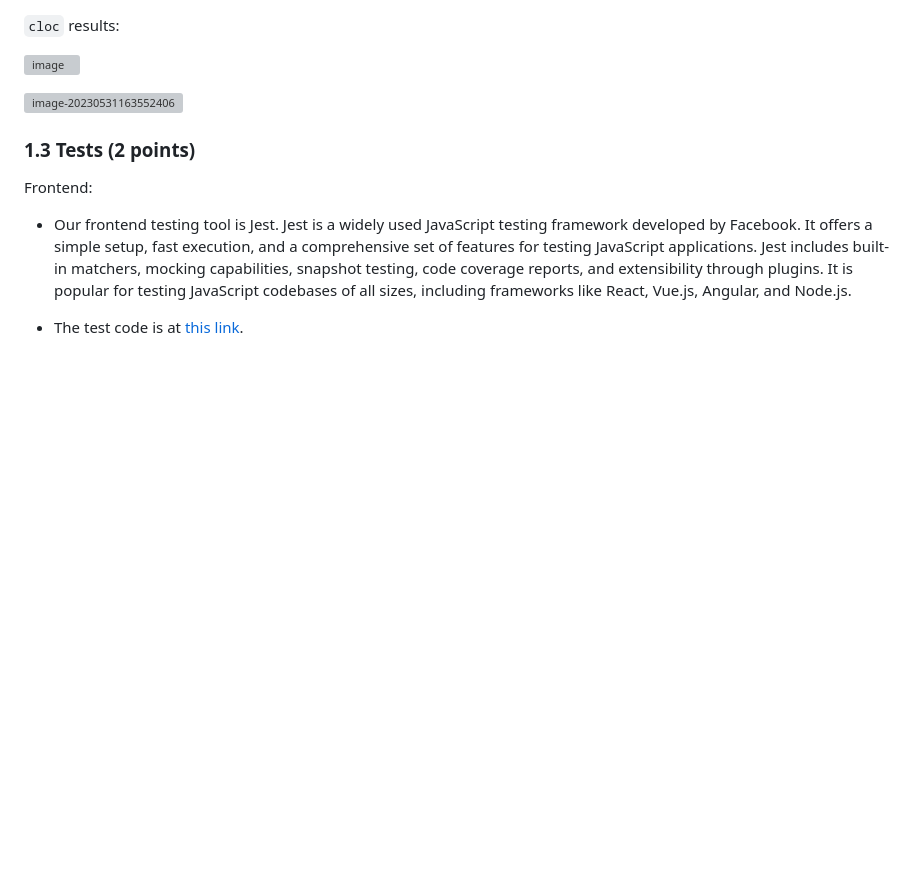
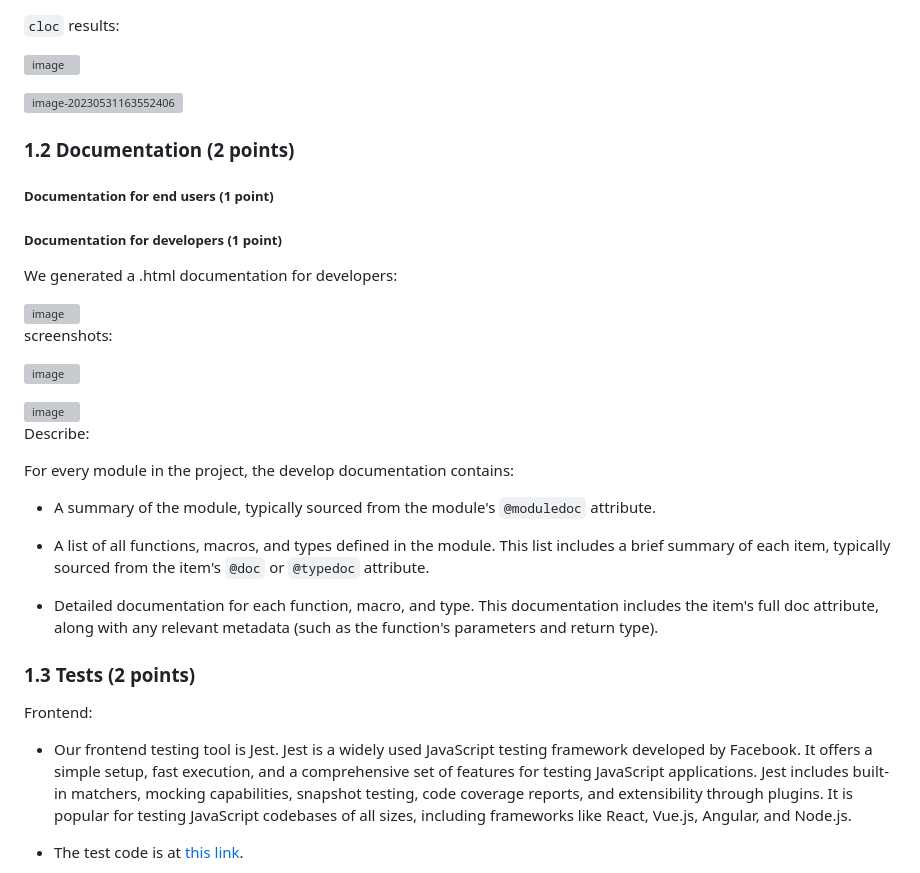
Before and after one commit to ZephyrusZhang/Kerbal, a Markdown page: report/milestone-3/milestone3-111.md, the part around the change. GitHub-like rendering; blank space fills up the shorter version; grey boxes are pictures that could not be loaded.

```diff
--- a/report/milestone-3/milestone3-111.md
+++ b/report/milestone-3/milestone3-111.md
@@ -20,6 +20,34 @@
 
 ![image-20230531163552406](https://github.com/VSEJGFB/Cnblogs-Theme-SimpleMemory/assets/29839623/5cb39a5a-1f8f-4da5-ad30-c040ac5b1881)
 
+### 1.2 Documentation (2 points)
+
+##### Documentation for end users (1 point)
+
+
+##### Documentation for developers (1 point)
+
+We generated a .html documentation for developers:
+
+<img src="https://github.com/VSEJGFB/Cnblogs-Theme-SimpleMemory/assets/29839623/dbf8e22b-d3d5-40cb-9640-866e5876d4fe" alt="image" style="zoom:80%;" />
+
+
+
+screenshots:
+
+![image](https://github.com/VSEJGFB/Cnblogs-Theme-SimpleMemory/assets/29839623/5a67a9a4-04df-4f3b-8507-8186f72a46f5)
+
+<img src="https://github.com/VSEJGFB/Cnblogs-Theme-SimpleMemory/assets/29839623/490eb916-ca86-4848-8c6a-e733ecdfc00f" alt="image" style="zoom:80%;" />
+
+Describe:
+
+ For every module in the project, the develop documentation contains:
+
+- A summary of the module, typically sourced from the module's `@moduledoc` attribute.
+
+- A list of all functions, macros, and types defined in the module. This list includes a brief summary of each item, typically sourced from the item's `@doc` or `@typedoc` attribute.
+
+- Detailed documentation for each function, macro, and type. This documentation includes the item's full doc attribute, along with any relevant metadata (such as the function's parameters and return type).
 
 
 ### 1.3 Tests (2 points)
```
